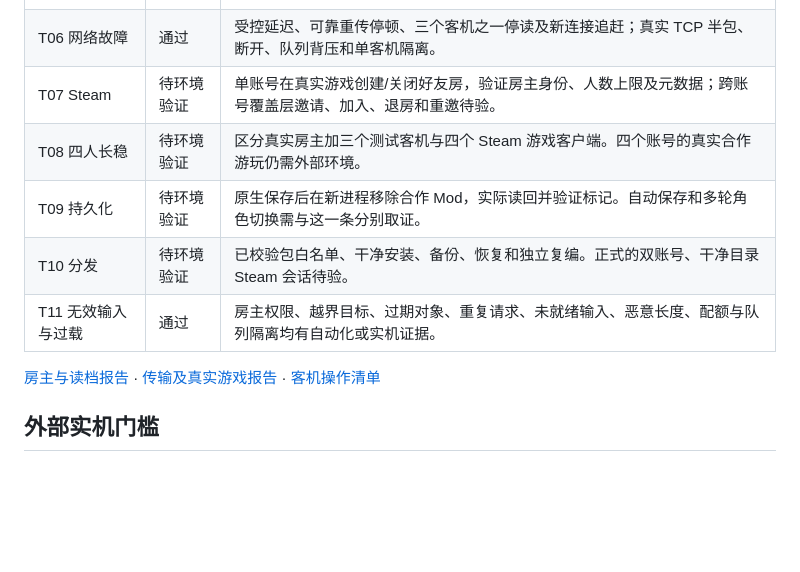
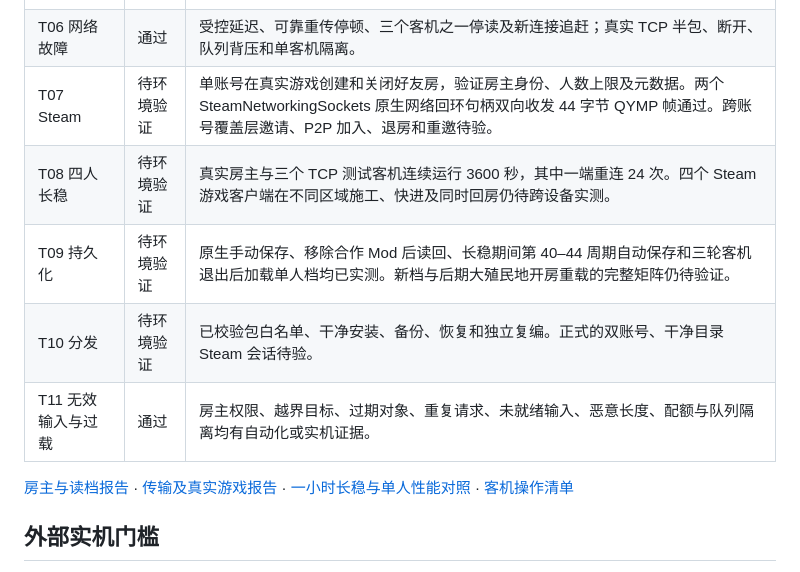
Before and after one commit to Monster-Beast/queyangduoren, a Markdown page: docs/evidence/status.md, the part around the change. Drawn GitHub-style; blank space fills up the shorter version.

Commit message:
Verify hour-long co-op, native Steam sockets and repeated solo transitions

```diff
--- a/docs/evidence/status.md
+++ b/docs/evidence/status.md
@@ -28,13 +28,13 @@
 | T04 游戏隔离 | 待环境验证 | 真实房主施工通过；单独的真实客机执行加入/平移/操作/退出并记录零模拟、任务和存档计数。尚需不同设备上的两个游戏实例同时操作。 |
 | T05 玩法 | 待环境验证 | 房主真实研究、排班、优先级、建筑设置、挖掘和建造及部分陈旧修改已验。全矩阵的人机操作、叠层读数和多设备并发仍需补齐。 |
 | T06 网络故障 | 通过 | 受控延迟、可靠重传停顿、三个客机之一停读及新连接追赶；真实 TCP 半包、断开、队列背压和单客机隔离。 |
-| T07 Steam | 待环境验证 | 单账号在真实游戏创建/关闭好友房，验证房主身份、人数上限及元数据；跨账号覆盖层邀请、加入、退房和重邀待验。 |
-| T08 四人长稳 | 待环境验证 | 区分真实房主加三个测试客机与四个 Steam 游戏客户端。四个账号的真实合作游玩仍需外部环境。 |
-| T09 持久化 | 待环境验证 | 原生保存后在新进程移除合作 Mod，实际读回并验证标记。自动保存和多轮角色切换需与这一条分别取证。 |
+| T07 Steam | 待环境验证 | 单账号在真实游戏创建和关闭好友房，验证房主身份、人数上限及元数据。两个 SteamNetworkingSockets 原生网络回环句柄双向收发 44 字节 QYMP 帧通过。跨账号覆盖层邀请、P2P 加入、退房和重邀待验。 |
+| T08 四人长稳 | 待环境验证 | 真实房主与三个 TCP 测试客机连续运行 3600 秒，其中一端重连 24 次。四个 Steam 游戏客户端在不同区域施工、快进及同时回房仍待跨设备实测。 |
+| T09 持久化 | 待环境验证 | 原生手动保存、移除合作 Mod 后读回、长稳期间第 40–44 周期自动保存和三轮客机退出后加载单人档均已实测。新档与后期大殖民地开房重载的完整矩阵仍待验证。 |
 | T10 分发 | 待环境验证 | 已校验包白名单、干净安装、备份、恢复和独立复编。正式的双账号、干净目录 Steam 会话待验。 |
 | T11 无效输入与过载 | 通过 | 房主权限、越界目标、过期对象、重复请求、未就绪输入、恶意长度、配额与队列隔离均有自动化或实机证据。 |
 
-[房主与读档报告](qa/host-persistence.md) · [传输及真实游戏报告](qa/network-runtime.md) · [客机操作清单](client.md)
+[房主与读档报告](qa/host-persistence.md) · [传输及真实游戏报告](qa/network-runtime.md) · [一小时长稳与单人性能对照](qa/soak.md) · [客机操作清单](client.md)
 
 ## 外部实机门槛
 
```
Also changed, not shown: docs/evidence/client.md (+15 -0 lines), docs/evidence/qa/guest-view.png (added), 8 other files.
